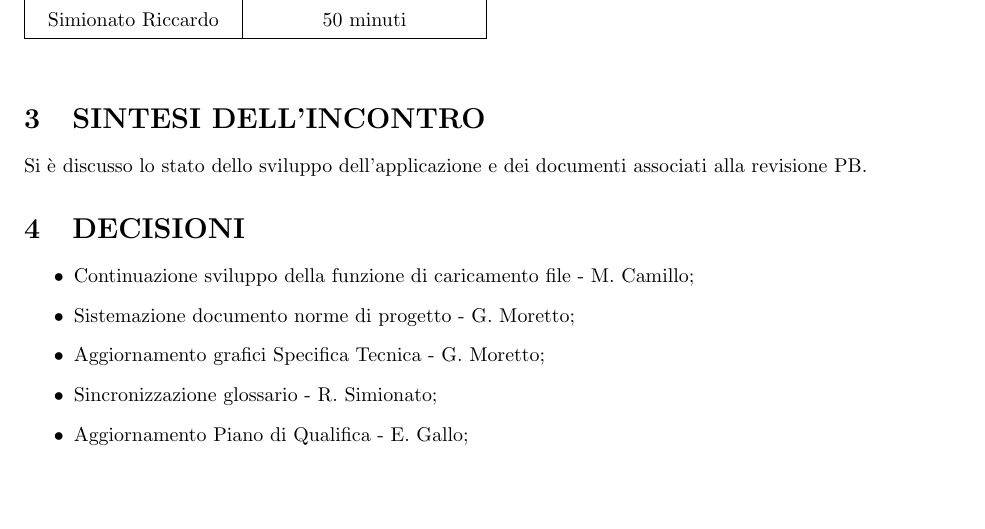
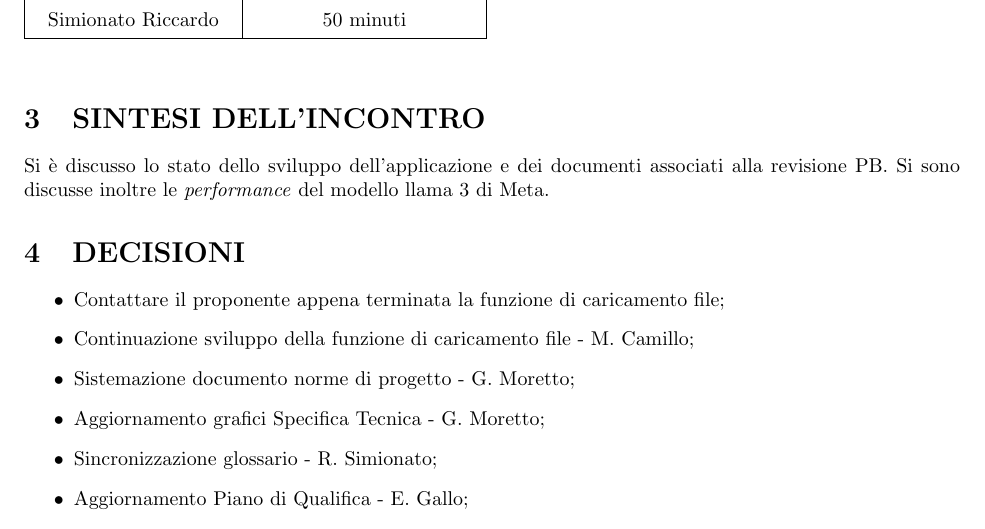
Before and after one commit to Jackpot-Coding/chatSQL, a LaTeX document (docs/src/interni/verbali/2024-04-22-v1.0.tex): part of page 2 of 2, cut so that both start at the same text, the shorter picture padded with empty space. Compiled offline with pdfLaTeX.

Commit message:
Aggiunto discussione llama 3 e contattare Zucchetti

```diff
--- a/docs/src/interni/verbali/2024-04-22-v1.0.tex
+++ b/docs/src/interni/verbali/2024-04-22-v1.0.tex
@@ -148,10 +148,11 @@
 
 \section{SINTESI DELL'INCONTRO}
 
-Si è discusso lo stato dello sviluppo dell'applicazione e dei documenti associati alla revisione PB.
-
+Si è discusso lo stato dello sviluppo dell'applicazione e dei documenti associati alla revisione PB. Si sono discusse inoltre le \textit{performance} del modello llama 3 di Meta.
 \section{DECISIONI}
 \begin{itemize}
+	\item Contattare il proponente appena terminata la funzione di caricamento file;
+	\
 	\item Continuazione sviluppo della funzione di caricamento file - M. Camillo;
 	\item Sistemazione documento norme di progetto - G. Moretto;
 	\item Aggiornamento grafici Specifica Tecnica - G. Moretto;
```
